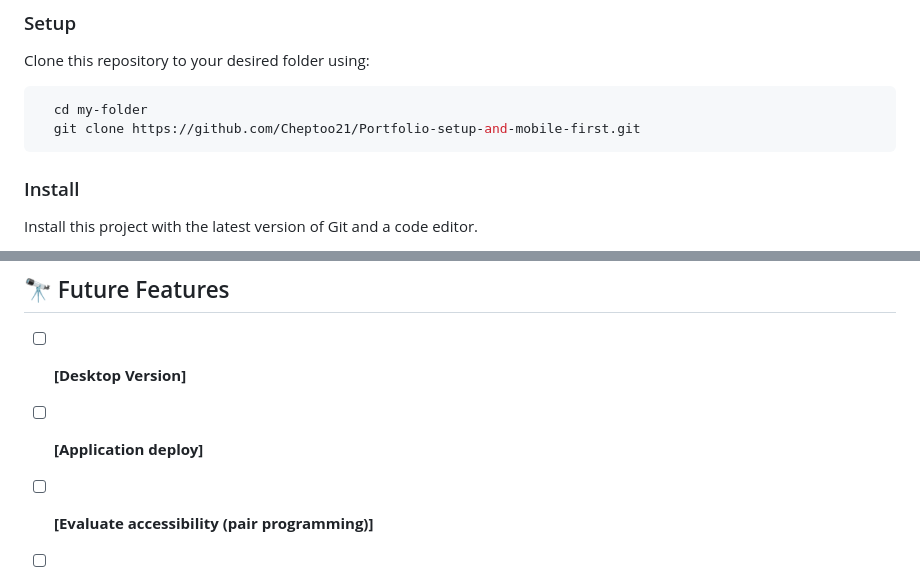
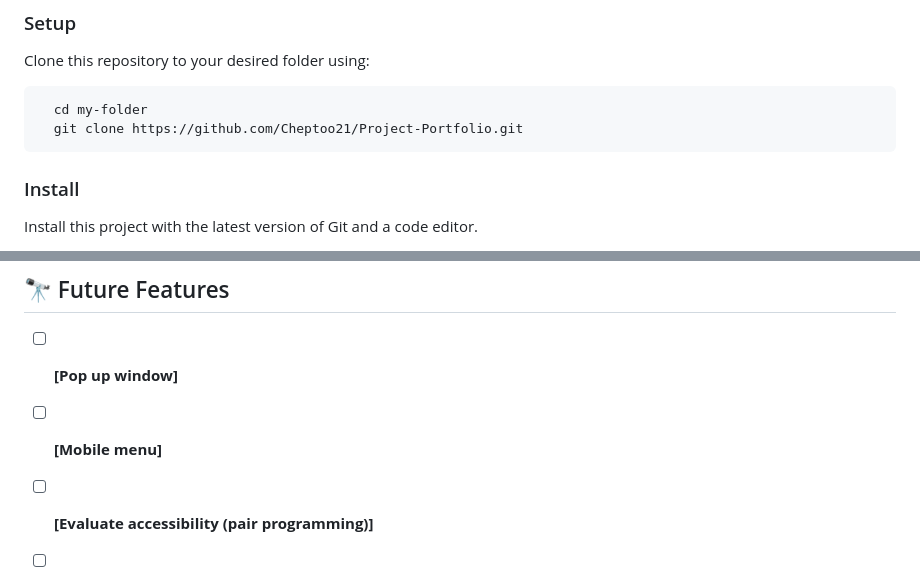
Before and after one commit to Cheptoo21/Project-Portfolio, a Markdown page: README.md, 2 parts joined by grey strips. GitHub-like rendering.

````diff
--- a/README.md
+++ b/README.md
@@ -107,7 +107,7 @@ Clone this repository to your desired folder using:
 
 ```sh
   cd my-folder
-  git clone https://github.com/Cheptoo21/Portfolio-setup-and-mobile-first.git
+  git clone https://github.com/Cheptoo21/Project-Portfolio.git
 ```
 <!-- INSTALL -->
 
@@ -152,8 +152,8 @@ You can deploy this project using:
 ## 🔭 Future Features <a name="future-features"></a>
 
 
-- [ ] **[Desktop Version]**
-- [ ] **[Application deploy]**
+- [ ] **[Pop up window]**
+- [ ] **[Mobile menu]**
 - [ ] **[Evaluate accessibility (pair programming)]**
 - [ ] **[Validate contact form (pair programming)]**
 
````
